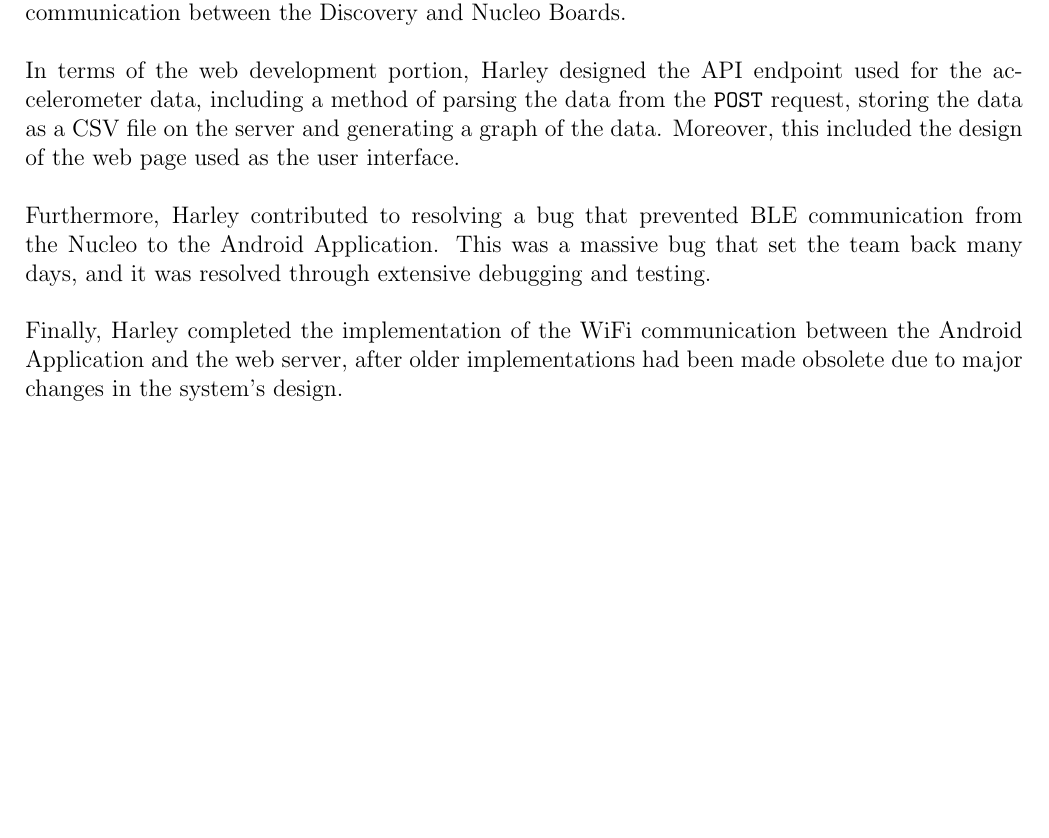
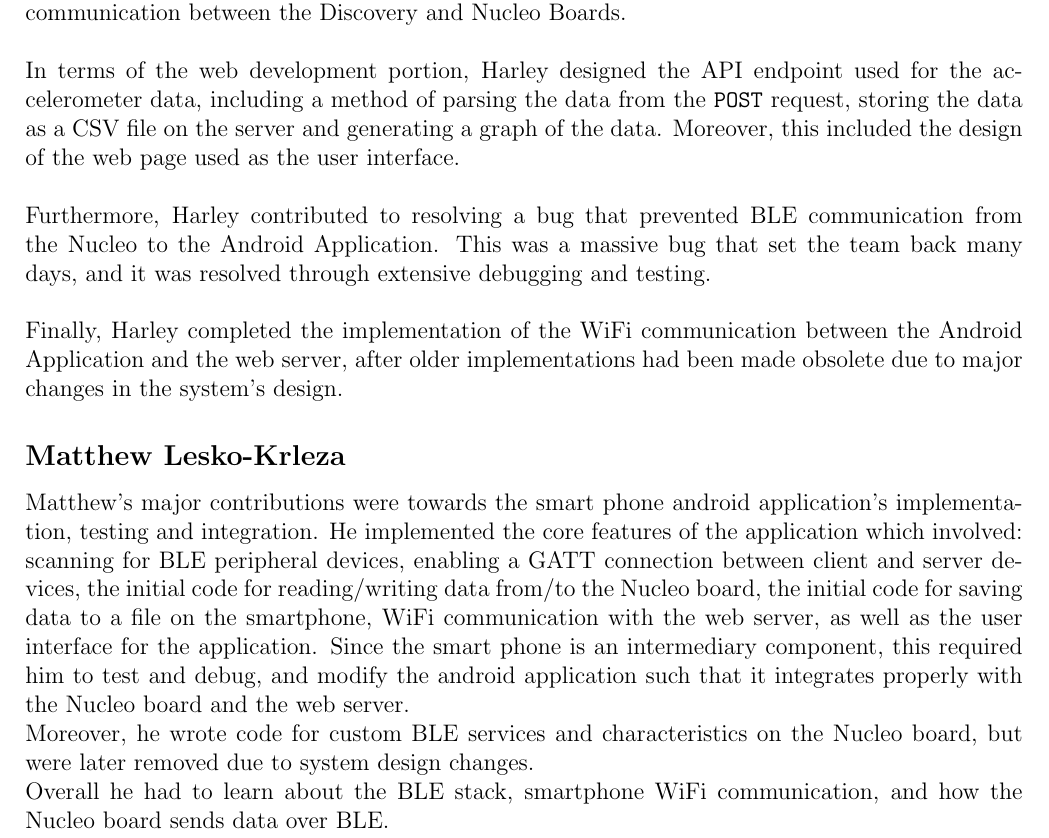
Before and after one commit to lebrice/MicroP, a LaTeX document (project/report/report.tex, which reads project/report/work_breakdown.tex): part of page 28 of 28, cut so that both start at the same text, the shorter picture padded with empty space. Compiled offline with pdfLaTeX.

Commit message:
Has Matthew's contribution under work_breakdown

```diff
--- a/project/report/work_breakdown.tex
+++ b/project/report/work_breakdown.tex
@@ -21,3 +21,14 @@ resolved through extensive debugging and testing.\\\\
 Finally, Harley completed the implementation of the WiFi communication between the Android
 Application and the web server, after older implementations had been made obsolete due to major
 changes in the system's design.
+
+\subsection*{Matthew Lesko-Krleza}
+Matthew's major contributions were towards the smart phone android application's implementation, testing and integration.
+He implemented the core features of the application which involved: scanning for BLE peripheral devices, enabling
+a GATT connection between client and server devices, the initial code for reading/writing data from/to the Nucleo
+board, the initial code for saving data to a file on the smartphone, WiFi communication with the web server, as well as
+the user interface for the application. Since the smart phone is an intermediary component, this required him to test and
+debug, and modify the android application such that it integrates properly with the Nucleo board and the web server.\\
+Moreover, he wrote code for custom BLE services and characteristics on the Nucleo board, but were later removed due to
+system design changes.\\
+Overall he had to learn about the BLE stack, smartphone WiFi communication, and how the Nucleo board sends data over BLE.
```
Also changed, not shown: project/report/report.pdf.
